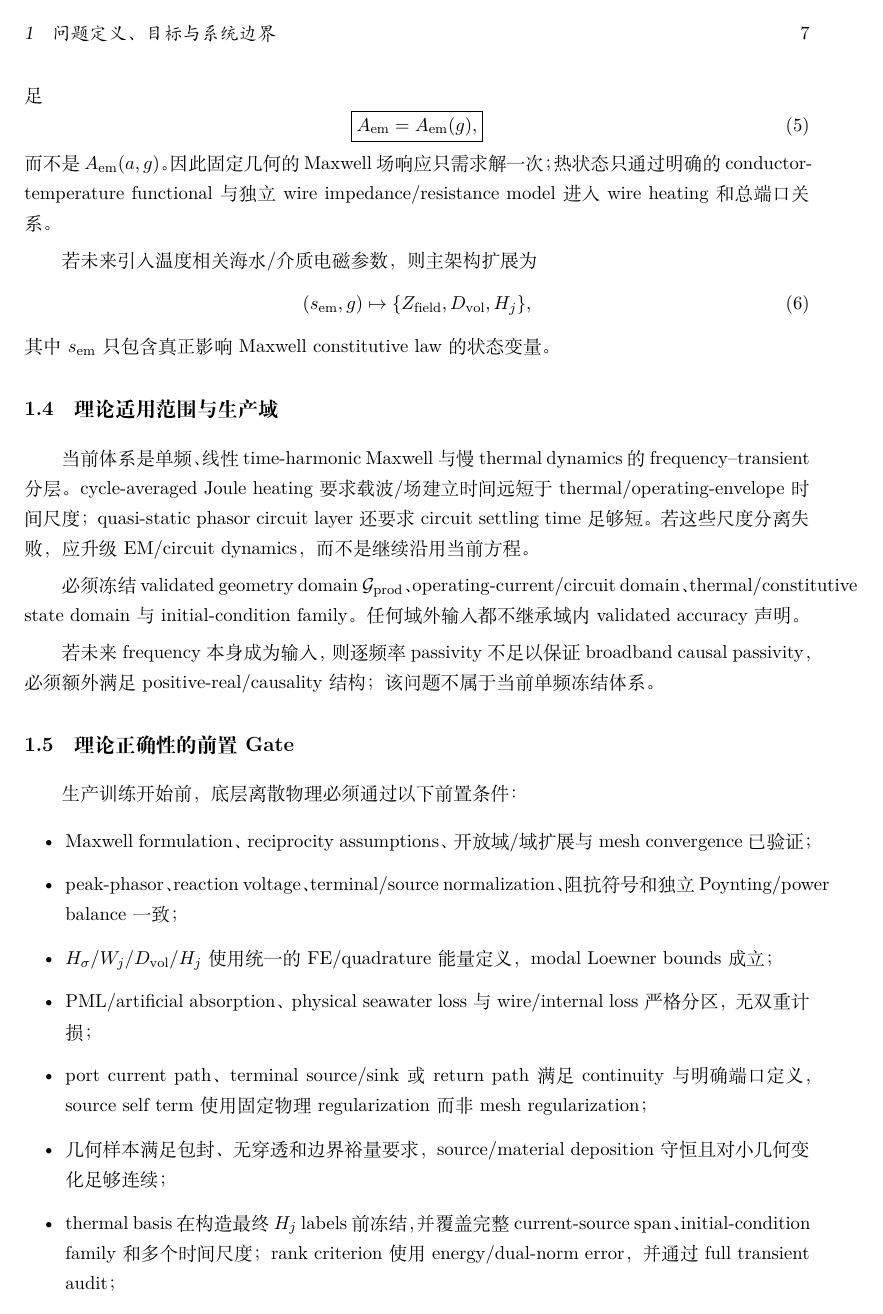
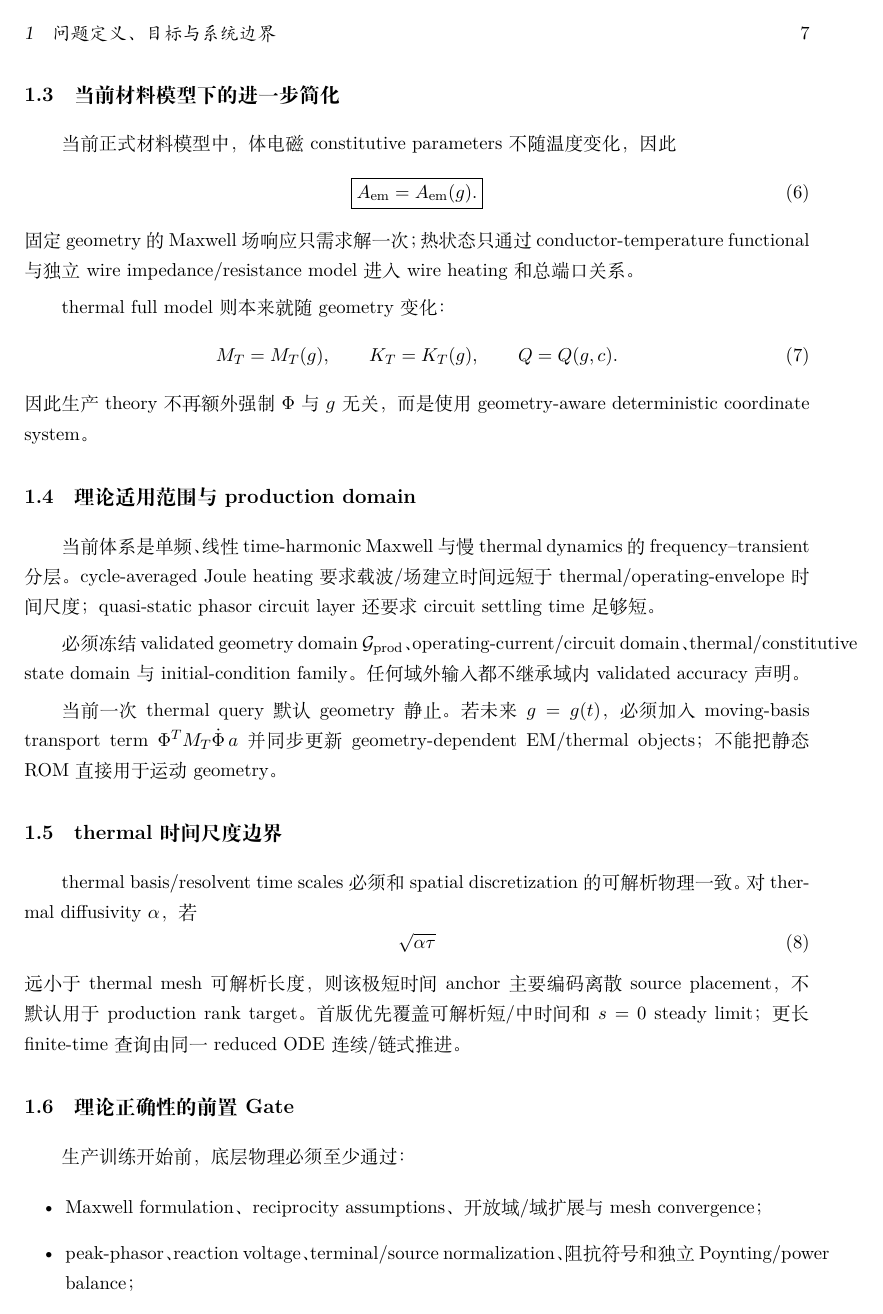
Before and after one commit to AliceThunder/SDFMPNEO, a LaTeX document (docs/neural_electrothermal_rom/main.tex, which reads docs/neural_electrothermal_rom/sections/01_scope_and_requirements.tex): page 7 of 45 before the commit and page 7 of 46 after it. Compiled offline with XeLaTeX.

Commit message:
Update scope for geometry-aware thermal ROM

```diff
--- a/docs/neural_electrothermal_rom/sections/01_scope_and_requirements.tex
+++ b/docs/neural_electrothermal_rom/sections/01_scope_and_requirements.tex
@@ -48,2 +55,3 @@ H_j^H=H_j,
 
 \subsection{当前材料模型下的进一步简化}
+当前正式材料模型中，体电磁 constitutive parameters 不随温度变化，因此
@@ -51,28 +58,31 @@ H_j^H=H_j,
 \begin{equation}
-\boxed{A_{\rm em}=A_{\rm em}(g),}
+\boxed{A_{\rm em}=A_{\rm em}(g).}
 \end{equation}
-而不是 $A_{\rm em}(a,g)$。因此固定几何的 Maxwell 场响应只需求解一次；热状态只通过明确的 conductor-temperature functional 与独立 wire impedance/resistance model 进入 wire heating 和总端口关系。
+固定 geometry 的 Maxwell 场响应只需求解一次；热状态只通过 conductor-temperature functional 与独立 wire impedance/resistance model 进入 wire heating 和总端口关系。
 
-若未来引入温度相关海水/介质电磁参数，则主架构扩展为
+thermal full model 则本来就随 geometry 变化：
 \begin{equation}
-(s_{\rm em},g)\mapsto\{Z_{\rm field},D_{\rm vol},H_j\},
+M_T=M_T(g),\qquad K_T=K_T(g),\qquad Q=Q(g,c).
 \end{equation}
-其中 $s_{\rm em}$ 只包含真正影响 Maxwell constitutive law 的状态变量。
+因此生产 theory 不再额外强制 $\Phi$ 与 $g$ 无关，而是使用 geometry-aware deterministic coordinate system。
 
-\subsection{理论适用范围与生产域}
-当前体系是单频、线性 time-harmonic Maxwell 与慢 thermal dynamics 的 frequency--transient 分层。cycle-averaged Joule heating 要求载波/场建立时间远短于 thermal/operating-envelope 时间尺度；quasi-static phasor circuit layer 还要求 circuit settling time 足够短。若这些尺度分离失败，应升级 EM/circuit dynamics，而不是继续沿用当前方程。
+\subsection{理论适用范围与 production domain}
+当前体系是单频、线性 time-harmonic Maxwell 与慢 thermal dynamics 的 frequency--transient 分层。cycle-averaged Joule heating 要求载波/场建立时间远短于 thermal/operating-envelope 时间尺度；quasi-static phasor circuit layer还要求 circuit settling time 足够短。
 
 必须冻结 validated geometry domain $\mathcal G_{\rm prod}$、operating-current/circuit domain、thermal/constitutive state domain 与 initial-condition family。任何域外输入都不继承域内 validated accuracy 声明。
 
-若未来 frequency 本身成为输入，则逐频率 passivity 不足以保证 broadband causal passivity，必须额外满足 positive-real/causality 结构；该问题不属于当前单频冻结体系。
+当前一次 thermal query 默认 geometry 静止。若未来 $g=g(t)$，必须加入 moving-basis transport term $\Phi^TM_T\dot\Phi\,a$ 并同步更新 geometry-dependent EM/thermal objects；不能把静态 ROM 直接用于运动 geometry。
+
+\subsection{thermal 时间尺度边界}
+thermal basis/resolvent time scales 必须和 spatial discretization 的可解析物理一致。对 thermal diffusivity $\alpha$，若
+\begin{equation}
+\sqrt{\alpha\tau}
+\end{equation}
+远小于 thermal mesh 可解析长度，则该极短时间 anchor 主要编码离散 source placement，不默认用于 production rank target。首版优先覆盖可解析短/中时间和 $s=0$ steady limit；更长 finite-time 查询由同一 reduced ODE 连续/链式推进。
 
 \subsection{理论正确性的前置 Gate}
-生产训练开始前，底层离散物理必须通过以下前置条件：
+生产训练开始前，底层物理必须至少通过：
 \begin{itemize}
-  \item Maxwell formulation、reciprocity assumptions、开放域/域扩展与 mesh convergence 已验证；
-  \item peak-phasor、reaction voltage、terminal/source normalization、阻抗符号和独立 Poynting/power balance 一致；
-  \item $H_\sigma/W_j/D_{\rm vol}/H_j$ 使用统一的 FE/quadrature 能量定义，modal Loewner bounds 成立；
-  \item PML/artificial absorption、physical seawater loss 与 wire/internal loss 严格分区，无双重计损；
-  \item port current path、terminal source/sink 或 return path 满足 continuity 与明确端口定义，source self term 使用固定物理 regularization 而非 mesh regularization；
-  \item 几何样本满足包封、无穿透和边界裕量要求，source/material deposition 守恒且对小几何变化足够连续；
-  \item thermal basis 在构造最终 $H_j$ labels 前冻结，并覆盖完整 current-source span、initial-condition family 和多个时间尺度；rank criterion 使用 energy/dual-norm error，并通过 full transient audit；
+  \item Maxwell formulation、reciprocity assumptions、开放域/域扩展与 mesh convergence；
+  \item peak-phasor、reaction voltage、terminal/source normalization、阻抗符号和独立 Poynting/power balance；
+  \item $H_\sigma/W_j(g)/D_{\rm vol}/H_j(g)$ 使用统一 FE/quadrature 能量定义，geometry-dependent modal bounds 成立；
```
Also changed, not shown: docs/neural_electrothermal_rom/sections/01_scope_and_requirements.tex (62 more changed lines).
